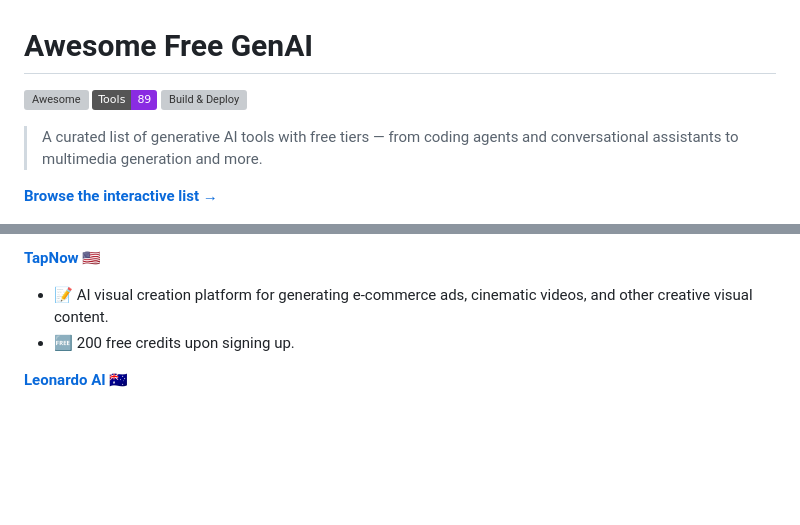
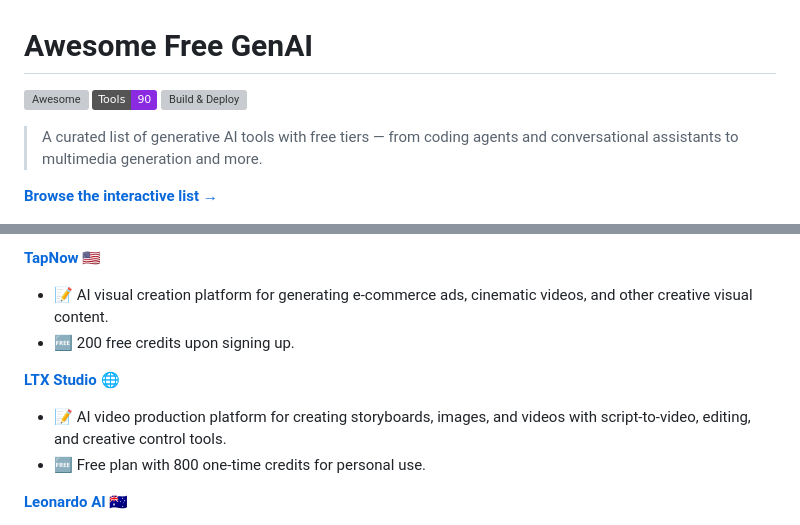
Before and after one commit to roaryx/awesome-free-genai, a Markdown page: README.md, 2 parts joined by grey strips. GitHub-like rendering; badges without logos; blank space fills up the shorter version; grey boxes are pictures that could not be loaded.

Commit message:
docs: auto-update README.md from data sources

```diff
--- a/README.md
+++ b/README.md
@@ -1,7 +1,7 @@
 # Awesome Free GenAI
 
 [![Awesome](https://awesome.re/badge.svg)](https://awesome.re)
-![Tools](https://img.shields.io/badge/Tools-89-blueviolet)
+![Tools](https://img.shields.io/badge/Tools-90-blueviolet)
 [![Build & Deploy](https://github.com/roaryx/awesome-free-genai/actions/workflows/build-and-deploy.yml/badge.svg)](https://github.com/roaryx/awesome-free-genai/actions/workflows/build-and-deploy.yml)
 
 > A curated list of generative AI tools with free tiers — from coding agents and conversational assistants to multimedia generation and more.
@@ -317,6 +317,10 @@
 - 📝 AI visual creation platform for generating e-commerce ads, cinematic videos, and other creative visual content.
 - 🆓 200 free credits upon signing up.
 
+**[LTX Studio](https://ltx.studio/)** :globe_with_meridians:
+- 📝 AI video production platform for creating storyboards, images, and videos with script-to-video, editing, and creative control tools.
+- 🆓 Free plan with 800 one-time credits for personal use.
+
 **[Leonardo AI](https://app.leonardo.ai/)** :australia:
 - 📝 Creative AI platform for generating images, video, and motion content with presets, realtime tools, and model training.
 - 🆓 Free plan with 150 daily Fast Tokens for quick creations.
```
